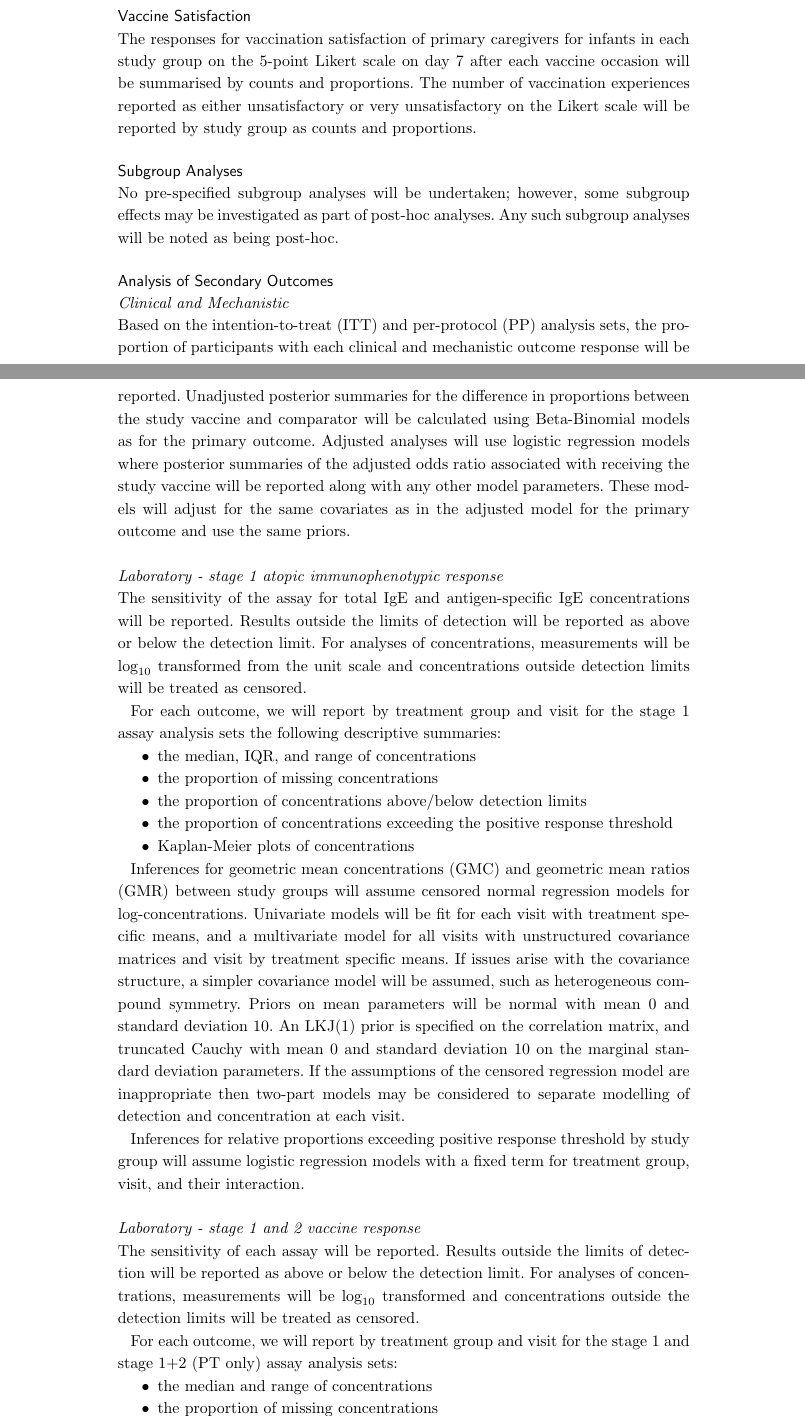
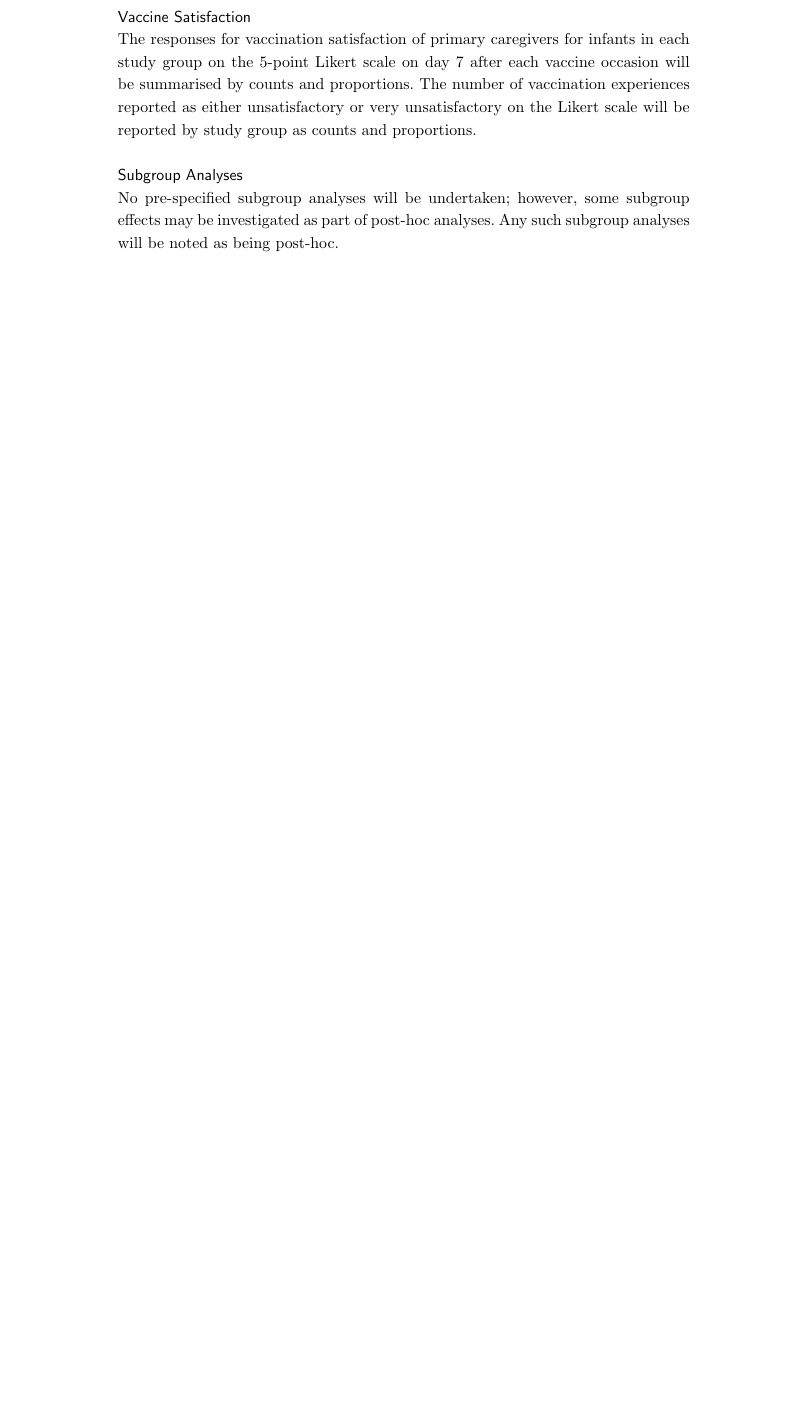
Before and after one commit to jatotterdell/OPTIMUM_SAP, a LaTeX document (sap_optimum.tex): two parts of pages 14 and 15 of 24 before the commit and part of page 14 of 22 after it, the two joined at a grey line, cut so that both start at the same text, the shorter picture padded with empty space. Compiled offline with pdfLaTeX.

Commit message:
Remove duplicate section

```diff
--- a/sap_optimum.tex
+++ b/sap_optimum.tex
@@ -789,45 +789,3 @@ No pre-specified subgroup analyses will be undertaken; however, some subgroup ef
 Any such subgroup analyses will be noted as being post-hoc.
 
 
-
-\subsection*{Analysis of Secondary Outcomes}
-
-\subsubsection*{Clinical and Mechanistic}
-
-Based on the intention-to-treat (ITT) and per-protocol (PP) analysis sets, the proportion of participants with each clinical and mechanistic outcome response will be reported.
-Unadjusted posterior summaries for the difference in proportions between the study vaccine and comparator will be calculated using Beta-Binomial models as for the primary outcome.
-Adjusted analyses will use logistic regression models where posterior summaries of the adjusted odds ratio associated with receiving the study vaccine will be reported along with any other model parameters.
-These models will adjust for the same covariates as in the adjusted model for the primary outcome and use the same priors.
-
-\subsubsection*{Laboratory - stage 1 atopic immunophenotypic response}
-
-The sensitivity of the assay for total IgE and antigen-specific IgE concentrations will be reported. Results outside the limits of detection will be reported as above or below the detection limit. For analyses of concentrations, measurements will be $\text{log}_{10}$ transformed from the unit scale and concentrations outside detection limits will be treated as censored.
-
-For each outcome, we will report by treatment group and visit for the stage 1 assay analysis sets the following descriptive summaries:
-\begin{itemize}
-	\item the median, IQR, and range of concentrations
-	\item the proportion of missing concentrations
-	\item the proportion of concentrations above/below detection limits
-	\item the proportion of concentrations exceeding the positive response threshold
-	\item Kaplan-Meier plots of concentrations
-\end{itemize}
-
-Inferences for geometric mean concentrations (GMC) and geometric mean ratios (GMR) between study groups will assume censored normal regression models for log-concentrations.
-Univariate models will be fit for each visit with treatment specific means, and a multivariate model for all visits with unstructured covariance matrices and visit by treatment specific means.
-If issues arise with the covariance structure, a simpler covariance model will be assumed, such as heterogeneous compound symmetry.
-Priors on mean parameters will be normal with mean 0 and standard deviation 10. An LKJ(1) prior is specified on the correlation matrix, and truncated Cauchy with mean 0 and standard deviation 10 on the marginal standard deviation parameters.
-If the assumptions of the censored regression model are inappropriate then two-part models may be considered to separate modelling of detection and concentration at each visit.
-
-Inferences for relative proportions exceeding positive response threshold by study group will assume logistic regression models with a fixed term for treatment group, visit, and their interaction.
-
-\subsubsection*{Laboratory - stage 1 and 2 vaccine response}
-
-The sensitivity of each assay will be reported. Results outside the limits of detection will be reported as above or below the detection limit. For analyses of concentrations, measurements will be $\text{log}_{10}$ transformed and concentrations outside the detection limits will be treated as censored.
-
-For each outcome, we will report by treatment group and visit for the stage 1 and stage 1+2 (PT only) assay analysis sets:
-\begin{itemize}
-	\item the median and range of concentrations
-	\item the proportion of missing concentrations
-	\item the proportion of concentrations above/below detection limits
-	\item the proportion of concentrations exceeding the seroprotective/seropositivity thresholds
-	\item the proportion of participants with a 4-fold or greater increase in their concentration from 18 to 19 months
```
Also changed, not shown: sap_optimum.tex (30 more changed lines).
